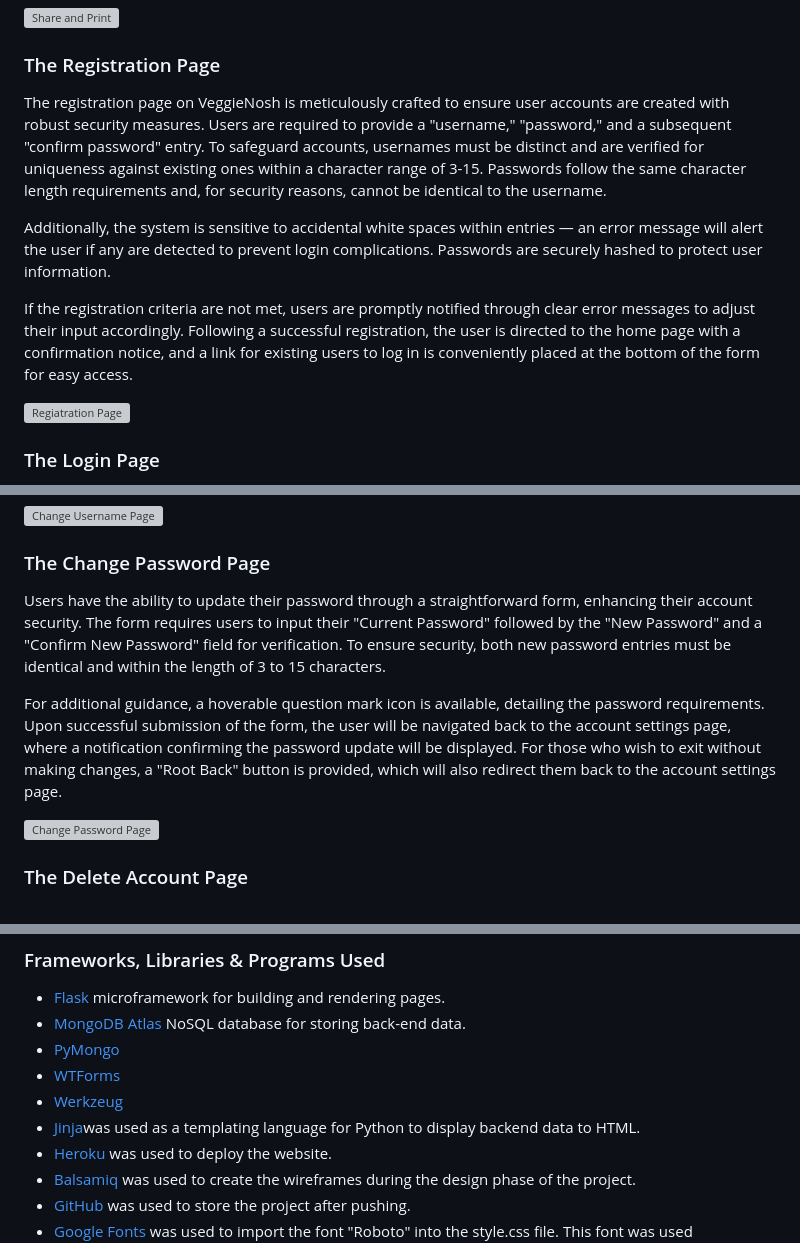
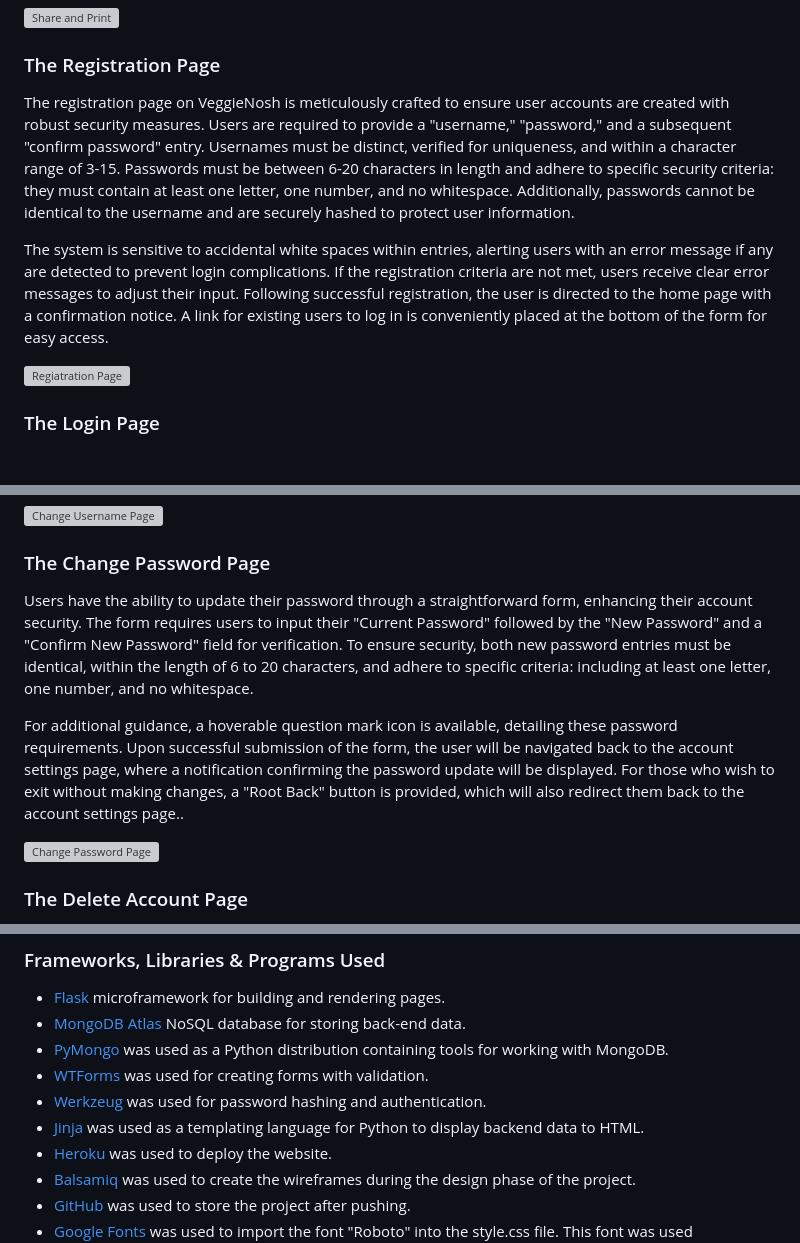
Before and after one commit to irebernardidev/VeggieNosh-MP3, a Markdown page: README.md, 3 parts joined by grey strips. Drawn GitHub-style; blank space fills up the shorter version; grey boxes are pictures that could not be loaded.

```diff
--- a/README.md
+++ b/README.md
@@ -275,11 +275,9 @@ Moreover, the Single Recipe page enhances user interaction by providing options
 ![Share and Print](veggienosh/static/images/readme/share.png)
 
 ### The Registration Page
-The registration page on VeggieNosh is meticulously crafted to ensure user accounts are created with robust security measures. Users are required to provide a "username," "password," and a subsequent "confirm password" entry. To safeguard accounts, usernames must be distinct and are verified for uniqueness against existing ones within a character range of 3-15. Passwords follow the same character length requirements and, for security reasons, cannot be identical to the username.
+The registration page on VeggieNosh is meticulously crafted to ensure user accounts are created with robust security measures. Users are required to provide a "username," "password," and a subsequent "confirm password" entry. Usernames must be distinct, verified for uniqueness, and within a character range of 3-15. Passwords must be between 6-20 characters in length and adhere to specific security criteria: they must contain at least one letter, one number, and no whitespace. Additionally, passwords cannot be identical to the username and are securely hashed to protect user information.
 
-Additionally, the system is sensitive to accidental white spaces within entries — an error message will alert the user if any are detected to prevent login complications. Passwords are securely hashed to protect user information.
-
-If the registration criteria are not met, users are promptly notified through clear error messages to adjust their input accordingly. Following a successful registration, the user is directed to the home page with a confirmation notice, and a link for existing users to log in is conveniently placed at the bottom of the form for easy access.
+The system is sensitive to accidental white spaces within entries, alerting users with an error message if any are detected to prevent login complications. If the registration criteria are not met, users receive clear error messages to adjust their input. Following successful registration, the user is directed to the home page with a confirmation notice. A link for existing users to log in is conveniently placed at the bottom of the form for easy access.
 
 ![Regiatration Page](veggienosh/static/images/readme/register_form.png)
 
@@ -318,7 +315,7 @@ Adjacent to the new username field, an informative question mark icon can be fou
 ![Change Username Page](veggienosh/static/images/readme/change_username.png)
 
 ### The Change Password Page
-Users have the ability to update their password through a straightforward form, enhancing their account security. The form requires users to input their "Current Password" followed by the "New Password" and a "Confirm New Password" field for verification. To ensure security, both new password entries must be identical and within the length of 3 to 15 characters.
+Users have the ability to update their password through a straightforward form, enhancing their account security. The form requires users to input their "Current Password" followed by the "New Password" and a "Confirm New Password" field for verification. To ensure security, both new password entries must be identical, within the length of 6 to 20 characters, and adhere to specific criteria: including at least one letter, one number, and no whitespace.
 
-For additional guidance, a hoverable question mark icon is available, detailing the password requirements. Upon successful submission of the form, the user will be navigated back to the account settings page, where a notification confirming the password update will be displayed. For those who wish to exit without making changes, a "Root Back" button is provided, which will also redirect them back to the account settings page.
+For additional guidance, a hoverable question mark icon is available, detailing these password requirements. Upon successful submission of the form, the user will be navigated back to the account settings page, where a notification confirming the password update will be displayed. For those who wish to exit without making changes, a "Root Back" button is provided, which will also redirect them back to the account settings page..
 
@@ -417,10 +414,10 @@ The following technologies were used in the development of the website:
 ### Frameworks, Libraries & Programs Used
 - [Flask](https://flask.palletsprojects.com/en/3.0.x/) microframework for building and rendering pages.
 - [MongoDB Atlas](https://www.mongodb.com/) NoSQL database for storing back-end data.
-- [PyMongo](https://pypi.org/project/pymongo/)
-- [WTForms](https://pypi.org/project/WTForms/)
-- [Werkzeug](https://werkzeug.palletsprojects.com/en/2.0.x/utils/#module-werkzeug.security)
-- [Jinja](https://jinja.palletsprojects.com/en/3.1.x/)was used as a templating language for Python to display backend data to HTML.
+- [PyMongo](https://pypi.org/project/pymongo/) was used as a Python distribution containing tools for working with MongoDB.
+- [WTForms](https://pypi.org/project/WTForms/) was used for creating forms with validation.
+- [Werkzeug](https://werkzeug.palletsprojects.com/en/2.0.x/utils/#module-werkzeug.security) was used for password hashing and authentication.
+- [Jinja](https://jinja.palletsprojects.com/en/3.1.x/) was used as a templating language for Python to display backend data to HTML.
 - [Heroku](https://dashboard.heroku.com/apps) was used to deploy the website.
 - [Balsamiq](https://balsamiq.com/) was used to create the wireframes during the design phase of the project.
 - [GitHub](https://github.com/) was used to store the project after pushing.
```
Also changed, not shown: other parts of README.md (+4 -4 lines), TESTING.md (added, +26 -0 lines).
